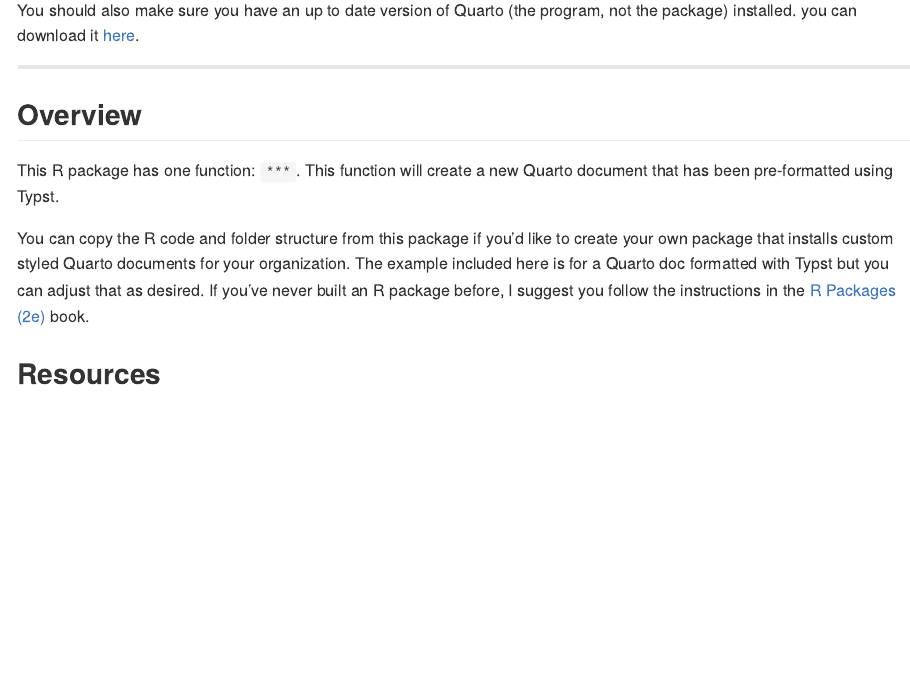
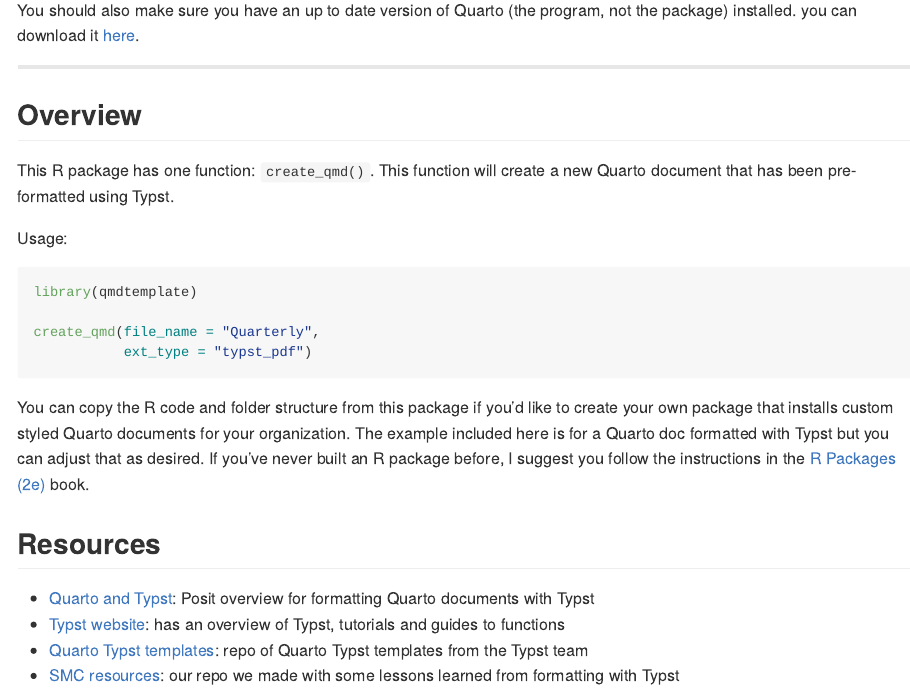
Before and after one commit to elizabethjump/qmdtemplate, an R Markdown document (README.Rmd): the page in a window 1100 px wide, from 310 px down. The pictures show the output file README.md that the author committed with the source, drawn offline in the style of GitHub.

Commit message:
adding function usage and resources to .readme.

````diff
--- a/README.Rmd
+++ b/README.Rmd
@@ -27,9 +27,26 @@
 
 ## Overview
 
-This R package has one function: `***`. This function will create a new Quarto document that has been pre-formatted using Typst.
+This R package has one function: `create_qmd()`. This function will create a new Quarto document that has been pre-formatted using Typst.
+
+Usage:
+
+```{r}
+#| eval: false
+
+library(qmdtemplate)
+
+create_qmd(file_name = "Quarterly",
+           ext_type = "typst_pdf")
+
+```
 
 You can copy the R code and folder structure from this package if you'd like to create your own package that installs custom styled Quarto documents for your organization. The example included here is for a Quarto doc formatted with Typst but you can adjust that as desired. If you've never built an R package before, I suggest you follow the instructions in the [R Packages (2e)](https://r-pkgs.org/) book.
 
 
 ## Resources
+
+* [Quarto and Typst](https://quarto.org/docs/output-formats/typst.html): Posit overview for formatting Quarto documents with Typst
+* [Typst website](https://typst.app/docs/): has an overview of Typst, tutorials and guides to functions
+* [Quarto Typst templates](https://github.com/quarto-ext/typst-templates): repo of Quarto Typst templates from the Typst team
+* [SMC resources](https://github.com/San-Mateo-County-Health-Epidemiology/Helpful-Code-Bits/blob/main/typst/typst-template.typ.md): our repo we made with some lessons learned from formatting with Typst
````
Also changed, not shown: README.md.
